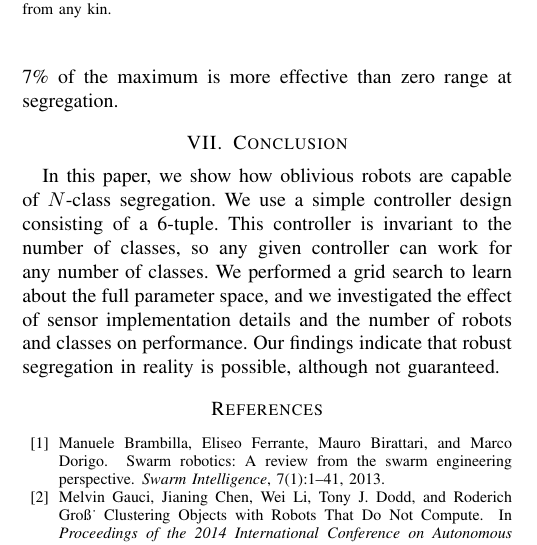
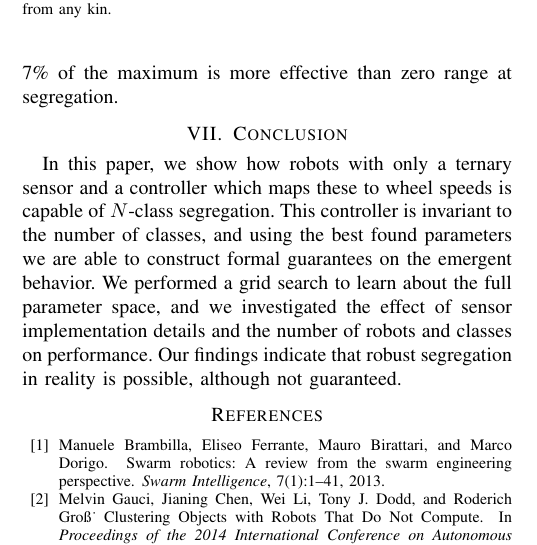
Before and after one commit to PeterMitrano/minimalist-segregation, a LaTeX paper (segregation_without_computation.tex): part of one column of page 6 of 7, cut so that both start at the same text. Compiled offline with pdfLaTeX.

Commit message:
tweak conclusion

```diff
--- a/segregation_without_computation.tex
+++ b/segregation_without_computation.tex
@@ -726,11 +726,12 @@ than zero range at segregation.
 
 \section{Conclusion}
 
-In this paper, we show how oblivious robots are capable of $N$-class
-segregation. We use a simple controller design consisting of a 6-tuple. This
-controller is invariant to the number of classes, so any given controller can
-work for any number of classes. We performed a grid search to learn about the
-full parameter space, and we investigated the effect of sensor implementation
+In this paper, we show how robots with only a ternary sensor and a controller
+which maps these to wheel speeds is capable of $N$-class segregation.
+This controller is invariant to the number of classes, and using the best found parameters
+we are able to construct formal guarantees on the emergent behavior.
+We performed a grid search to learn about the full parameter space,
+and we investigated the effect of sensor implementation
 details and the number of robots and classes on performance. Our findings
 indicate that robust segregation in reality is possible, although not
 guaranteed.
```
